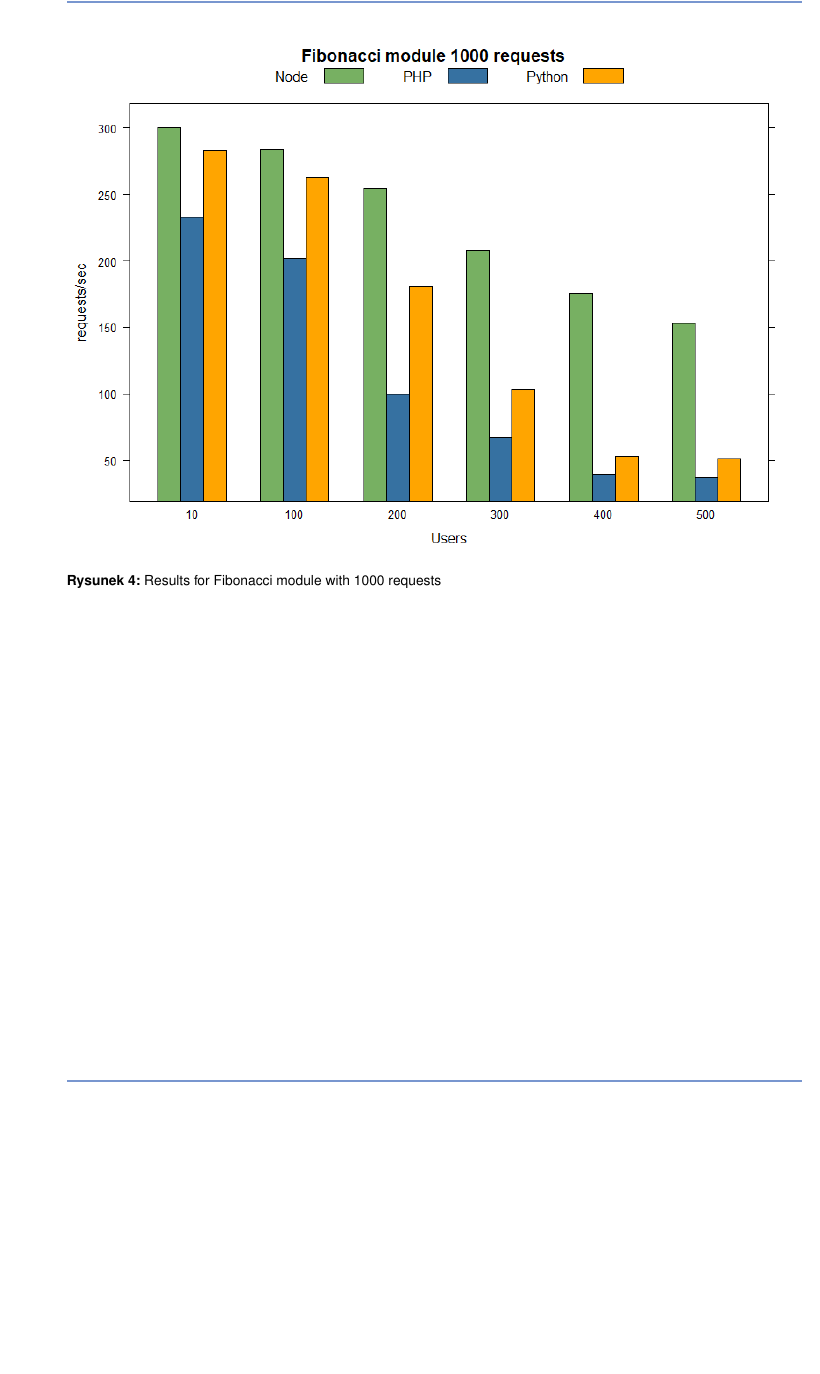
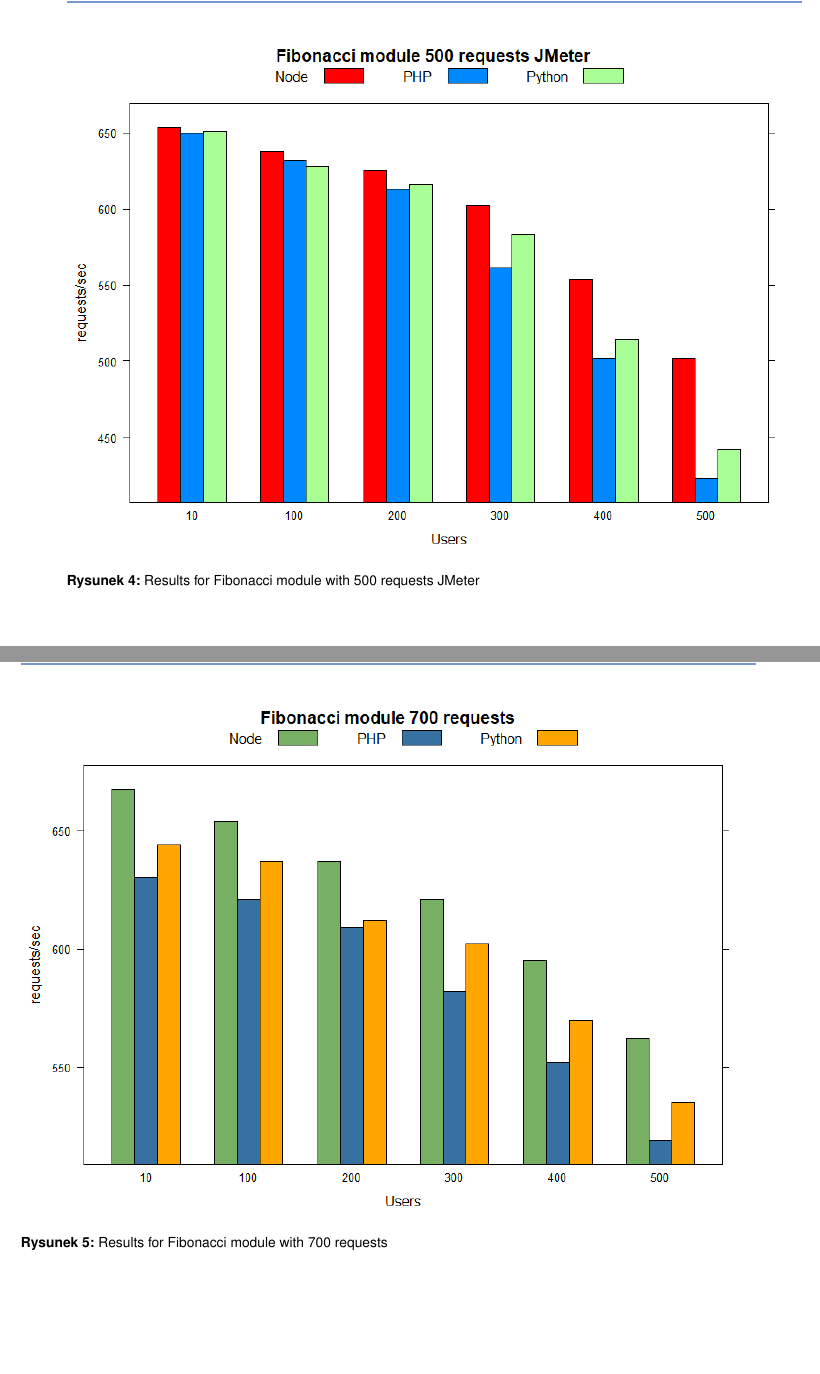
Before and after one commit to DennisDurairaj/thesis, a LaTeX thesis (thesis-docs/thesis.tex, which reads thesis-docs/chapter3/chapter3.tex): part of page 21 of 23 before the commit and two parts of pages 21 and 22 of 27 after it, the two joined at a grey line, cut so that both start at the same text, the shorter picture padded with empty space. The pictures show the PDF file thesis-docs/thesis.pdf that the author committed with the source.

Commit message:
add graphs to thesis doc

```diff
--- a/thesis-docs/chapter3/chapter3.tex
+++ b/thesis-docs/chapter3/chapter3.tex
@@ -78,13 +78,30 @@ According to one-factor-at-a-time experimental design, we make three fundamental
 	\captionsetup{justification=justified, font={up, footnotesize}}
 	\caption{Results for Fibonacci module with 200 requests}
 	\label{rys1}
-\end{figure}\begin{figure}[H]
+\end{figure}
+\begin{figure}[H]
+	\centering
+	\includegraphics[width=1\textwidth]{../images/200requestsFiboJMeter.png}
+	\captionsetup{justification=raggedleft, font={it, footnotesize}}
+	\captionsetup{justification=justified, font={up, footnotesize}}
+	\caption{Results for Fibonacci module with 200 requests JMeter}
+	\label{rys1}
+\end{figure}
+\begin{figure}[H]
 \centering
 \includegraphics[width=1\textwidth]{../images/500requestsFibo.png}
 \captionsetup{justification=raggedleft, font={it, footnotesize}}
 \captionsetup{justification=justified, font={up, footnotesize}}
 \caption{Results for Fibonacci module with 500 requests}
 \label{rys1}
+\end{figure}
+\begin{figure}[H]
+	\centering
+	\includegraphics[width=1\textwidth]{../images/500requestsFiboJMeter.png}
+	\captionsetup{justification=raggedleft, font={it, footnotesize}}
+	\captionsetup{justification=justified, font={up, footnotesize}}
+	\caption{Results for Fibonacci module with 500 requests JMeter}
+	\label{rys1}
 \end{figure}
 \begin{figure}[H]
 	\centering
@@ -96,10 +113,26 @@ According to one-factor-at-a-time experimental design, we make three fundamental
 \end{figure}
 \begin{figure}[H]
 	\centering
+	\includegraphics[width=1\textwidth]{../images/700requestsFiboJMeter.png}
+	\captionsetup{justification=raggedleft, font={it, footnotesize}}
+	\captionsetup{justification=justified, font={up, footnotesize}}
+	\caption{Results for Fibonacci module with 700 requests JMeter}
+	\label{rys1}
+\end{figure}
+\begin{figure}[H]
+	\centering
 	\includegraphics[width=1\textwidth]{../images/1000requestsFibo.png}
 	\captionsetup{justification=raggedleft, font={it, footnotesize}}
 	\captionsetup{justification=justified, font={up, footnotesize}}
 	\caption{Results for Fibonacci module with 1000 requests}
 	\label{rys1}
 \end{figure}
+\begin{figure}[H]
+	\centering
+	\includegraphics[width=1\textwidth]{../images/1000requestsFiboJMeter.png}
+	\captionsetup{justification=raggedleft, font={it, footnotesize}}
+	\captionsetup{justification=justified, font={up, footnotesize}}
+	\caption{Results for Fibonacci module with 1000 requests JMeter}
+	\label{rys1}
+\end{figure}
 \end{document}
```
Also changed, not shown: images/1000requestsFiboJMeter.png (added), images/200requestsFiboJMeter.png (added), images/500requestsFiboJMeter.png (added), images/700requestsFiboJMeter.png (added), thesis-docs/thesis.pdf, 1 other file.
